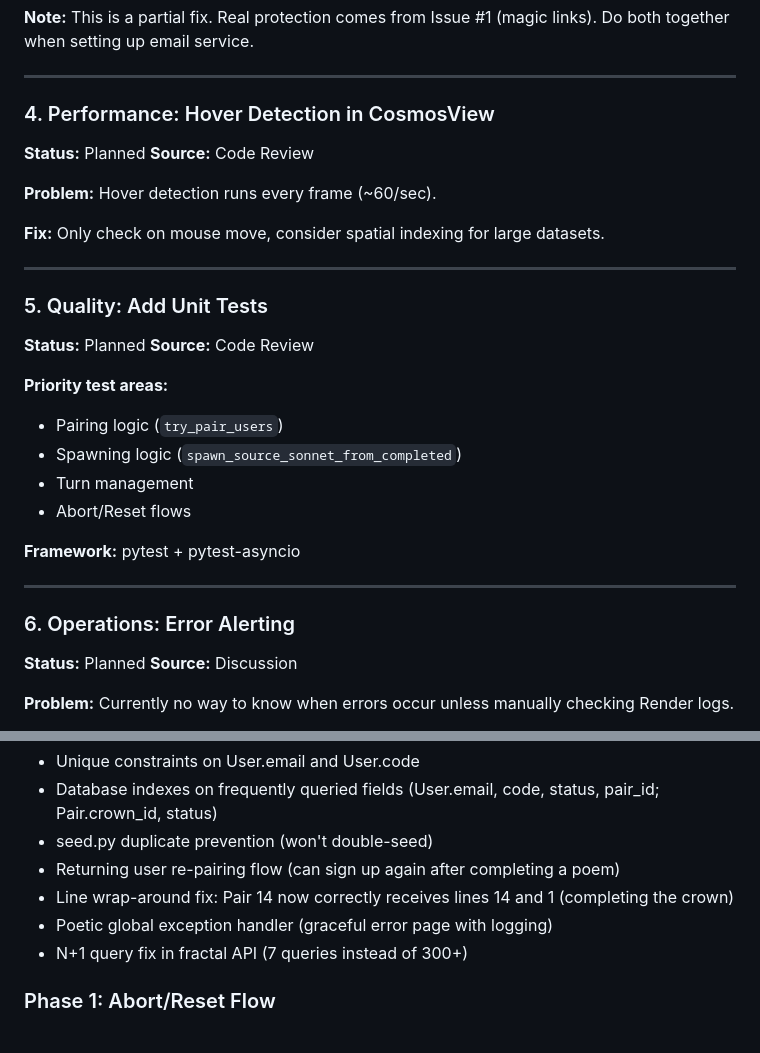
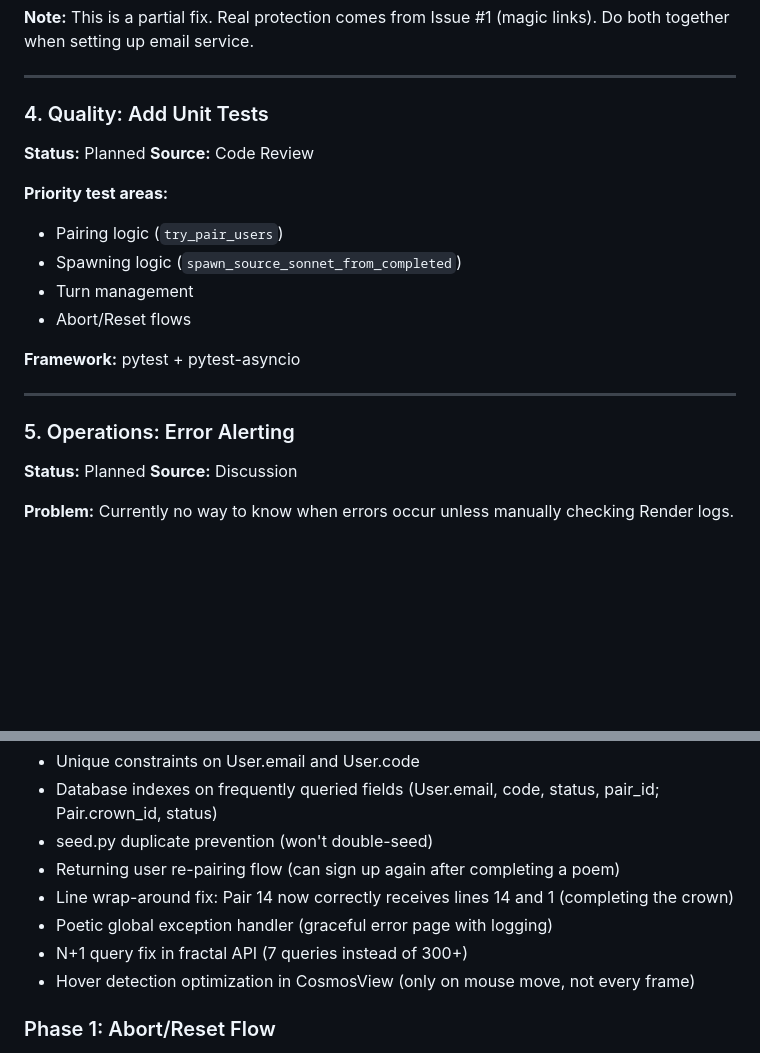
Before and after one commit to future-tripper/psny-mayday, a Markdown page: FEATURE_ROADMAP.md, 2 parts joined by grey strips. Drawn GitHub-style; blank space fills up the shorter version.

Commit message:
Update roadmap: mark hover optimization complete
🤖 Generated with [Claude Code](https://claude.com/claude-code)

Co-Authored-By: Claude <noreply@anthropic.com>

```diff
--- a/FEATURE_ROADMAP.md
+++ b/FEATURE_ROADMAP.md
@@ -75,17 +75,7 @@ code = secrets.token_urlsafe(16)  # Instead of 8
 
 ---
 
-### 4. Performance: Hover Detection in CosmosView
-**Status:** Planned
-**Source:** Code Review
-
-**Problem:** Hover detection runs every frame (~60/sec).
-
-**Fix:** Only check on mouse move, consider spatial indexing for large datasets.
-
----
-
-### 5. Quality: Add Unit Tests
+### 4. Quality: Add Unit Tests
 **Status:** Planned
 **Source:** Code Review
 
@@ -99,7 +89,7 @@ code = secrets.token_urlsafe(16)  # Instead of 8
 
 ---
 
-### 6. Operations: Error Alerting
+### 5. Operations: Error Alerting
 **Status:** Planned
 **Source:** Discussion
 
@@ -147,6 +137,7 @@ Allow users to collaborate with Claude when no human partner is available.
 - Line wrap-around fix: Pair 14 now correctly receives lines 14 and 1 (completing the crown)
 - Poetic global exception handler (graceful error page with logging)
 - N+1 query fix in fractal API (7 queries instead of 300+)
+- Hover detection optimization in CosmosView (only on mouse move, not every frame)
 
 ### Phase 1: Abort/Reset Flow
 - User-initiated leave with poem preview
```
